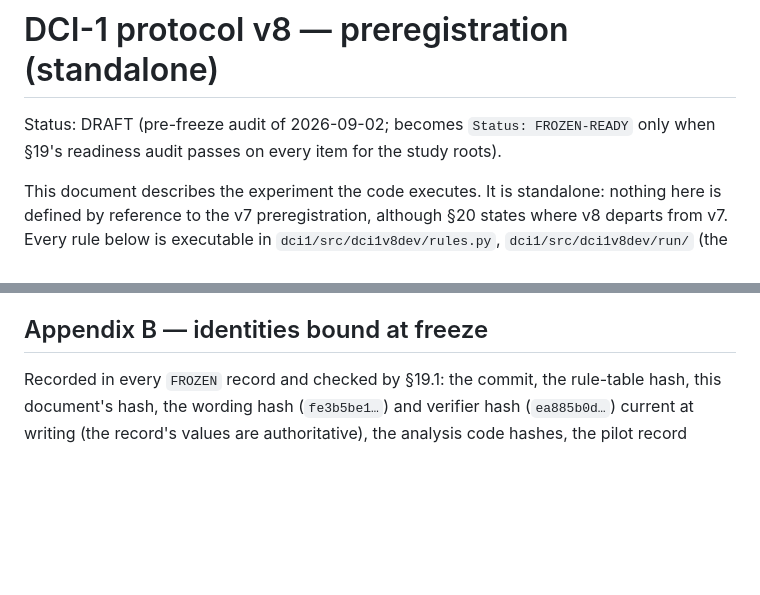
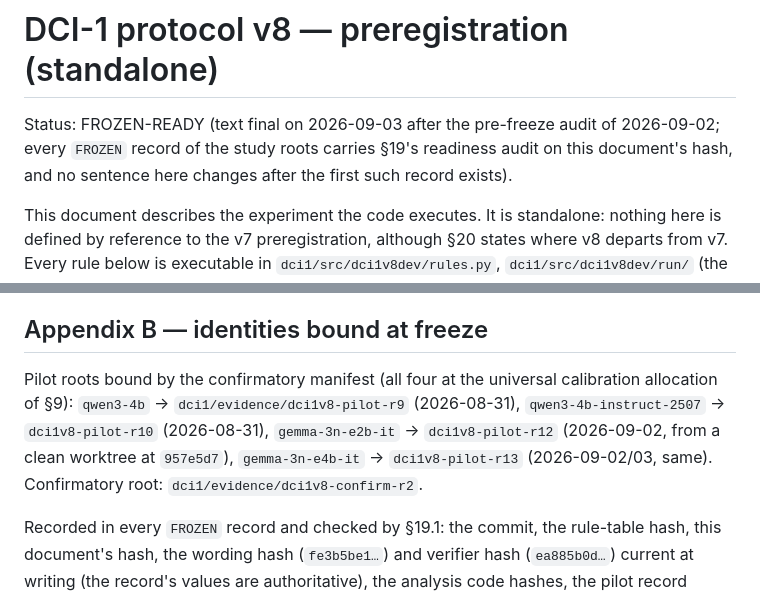
Before and after one commit to cnm13ryan/dci, a Markdown page: dci1/docs/DCI1_preregistration_v8.md, 2 parts joined by grey strips. Drawn GitHub-style; blank space fills up the shorter version.

Commit message:
v8 preregistration: text final (Status: FROZEN-READY); the four pilot roots and the successor confirmatory root named in Appendix B
Co-Authored-By: Claude Fable 5.1 <noreply@anthropic.com>
Claude-Session: https://claude.ai/code/session_01BurhgEVi86RRqwSe9sr19r

```diff
--- a/dci1/docs/DCI1_preregistration_v8.md
+++ b/dci1/docs/DCI1_preregistration_v8.md
@@ -1,7 +1,9 @@
 # DCI-1 protocol v8 — preregistration (standalone)
 
-Status: DRAFT (pre-freeze audit of 2026-09-02; becomes `Status: FROZEN-READY`
-only when §19's readiness audit passes on every item for the study roots).
+Status: FROZEN-READY (text final on 2026-09-03 after the pre-freeze audit of
+2026-09-02; every `FROZEN` record of the study roots carries §19's readiness
+audit on this document's hash, and no sentence here changes after the first
+such record exists).
 
 This document describes the experiment the code executes. It is standalone:
 nothing here is defined by reference to the v7 preregistration, although §20
@@ -680,6 +682,14 @@ pre-freeze near-miss unless the change is itself preregistered here.
 
 ## Appendix B — identities bound at freeze
 
+Pilot roots bound by the confirmatory manifest (all four at the universal
+calibration allocation of §9): `qwen3-4b` → `dci1/evidence/dci1v8-pilot-r9`
+(2026-08-31), `qwen3-4b-instruct-2507` → `dci1v8-pilot-r10` (2026-08-31),
+`gemma-3n-e2b-it` → `dci1v8-pilot-r12` (2026-09-02, from a clean worktree at
+`957e5d7`), `gemma-3n-e4b-it` → `dci1v8-pilot-r13` (2026-09-02/03, same).
+Confirmatory root: `dci1/evidence/dci1v8-confirm-r2`.
+
+
 Recorded in every `FROZEN` record and checked by §19.1: the commit, the
 rule-table hash, this document's hash, the wording hash
 (`fe3b5be1…`) and verifier hash (`ea885b0d…`) current at writing (the
```
